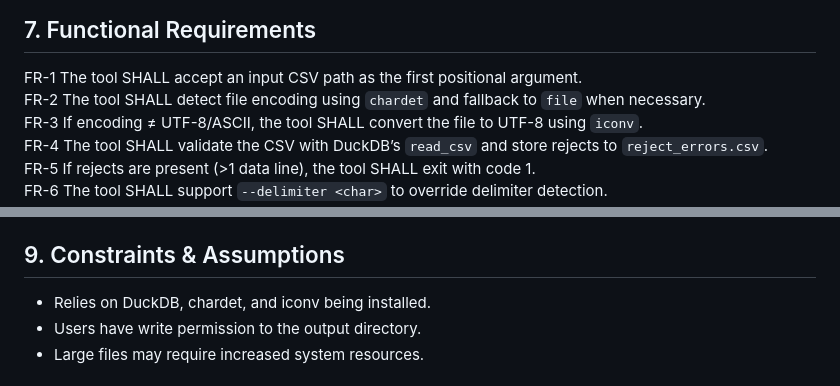
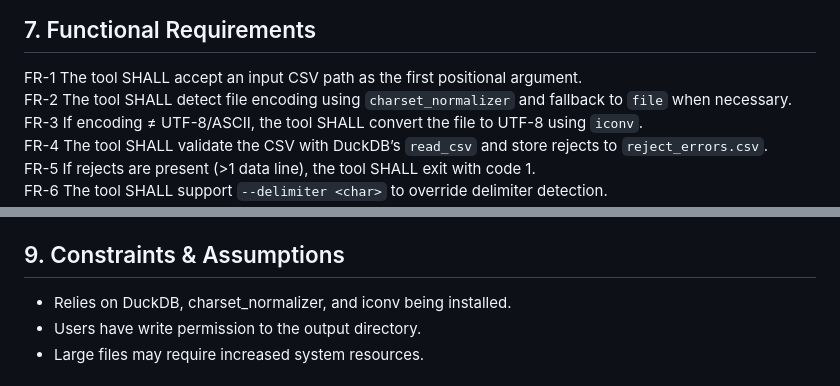
Before and after one commit to aborruso/csvnorm, a Markdown page: PRD.md, 2 parts joined by grey strips. Rendered like a GitHub page.

Commit message:
🔧 Aggiungi: Aggiorna la dipendenza per la rilevazione dell'encoding da chardet a charset_normalizer nel PRD

```diff
--- a/PRD.md
+++ b/PRD.md
@@ -38,7 +38,7 @@ Many open data portals and legacy systems publish CSV files with inconsistent en
 
 ## 7. Functional Requirements
 FR-1 The tool SHALL accept an input CSV path as the first positional argument.
-FR-2 The tool SHALL detect file encoding using `chardet` and fallback to `file` when necessary.
+FR-2 The tool SHALL detect file encoding using `charset_normalizer` and fallback to `file` when necessary.
 FR-3 If encoding ≠ UTF-8/ASCII, the tool SHALL convert the file to UTF-8 using `iconv`.
 FR-4 The tool SHALL validate the CSV with DuckDB’s `read_csv` and store rejects to `reject_errors.csv`.
 FR-5 If rejects are present (>1 data line), the tool SHALL exit with code 1.
@@ -55,7 +55,7 @@ NFR-3 The script SHALL target Bash 4+ and run on Linux and macOS.
 NFR-4 The code SHALL follow the conventions in `CONVENTIONS.md` and pass `shellcheck`.
 
 ## 9. Constraints & Assumptions
-* Relies on DuckDB, chardet, and iconv being installed.
+* Relies on DuckDB, charset_normalizer, and iconv being installed.
 * Users have write permission to the output directory.
 * Large files may require increased system resources.
 
```
